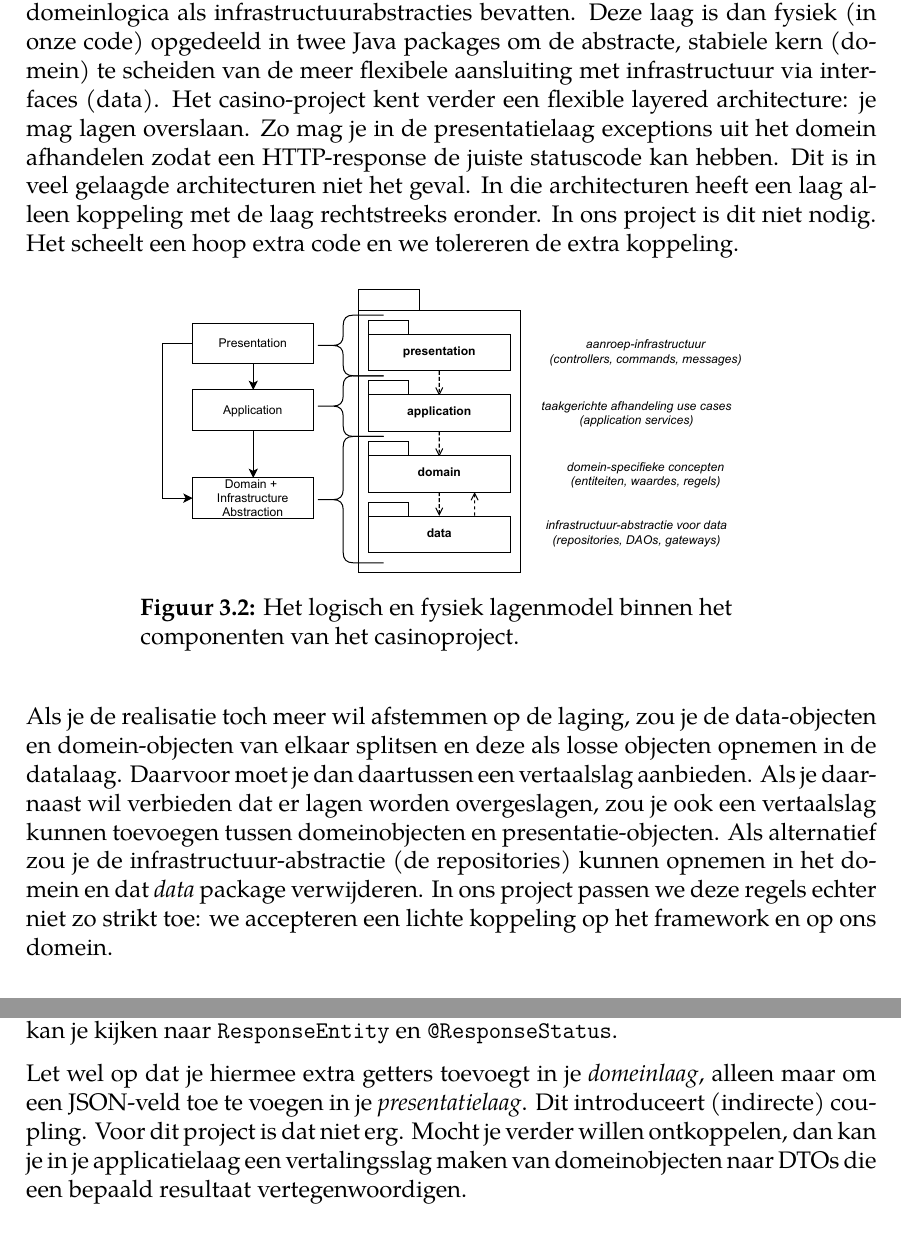
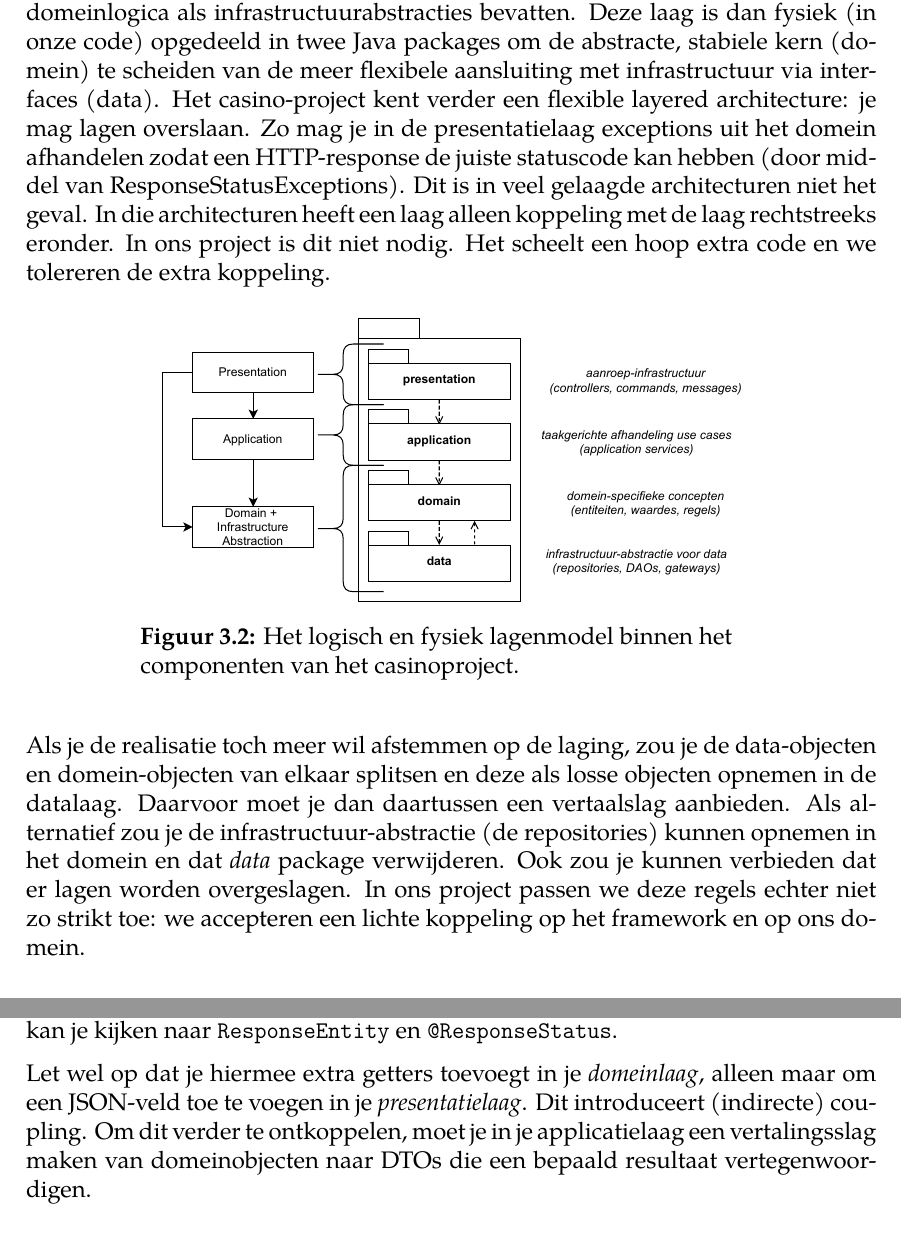
Before and after one commit to huictstaff/bep2-reader, a LaTeX thesis (doc/bep2-reader-opdracht.tex, which reads doc/part/opdracht/03-application-service.tex, doc/part/opdracht/04-web-api.tex): two parts of pages 22 and 42 of 69, joined at a grey line, cut so that both start at the same text. Compiled offline with pdfLaTeX.

Commit message:
Verdere aanpassingen om geen domeinentiteiten te zien
in de api

```diff
--- a/doc/part/opdracht/03-application-service.tex
+++ b/doc/part/opdracht/03-application-service.tex
@@ -123,7 +123,7 @@ aansluiting met infrastructuur via interfaces (data).
 Het casino-project kent verder een flexible layered architecture:
 je mag lagen overslaan.
 Zo mag je in de presentatielaag exceptions uit het domein
-afhandelen zodat een HTTP-response de juiste statuscode kan hebben.
+afhandelen zodat een HTTP-response de juiste statuscode kan hebben (door middel van ResponseStatusExceptions).
 Dit is in veel gelaagde architecturen niet het geval. In die architecturen
 heeft een laag alleen koppeling met de laag rechtstreeks eronder.
 In ons project is dit niet nodig. Het scheelt een hoop extra code en we
@@ -139,10 +139,9 @@ tolereren de extra koppeling.
 Als je de realisatie toch meer wil afstemmen op de laging, zou je de
 data-objecten en domein-objecten van elkaar splitsen en deze als losse objecten opnemen in de datalaag.
 Daarvoor moet je dan daartussen een vertaalslag aanbieden.
-Als je daarnaast wil verbieden dat er lagen worden overgeslagen,
-zou je ook een vertaalslag kunnen toevoegen tussen domeinobjecten en presentatie-objecten.
 Als alternatief zou je de infrastructuur-abstractie
 (de repositories) kunnen opnemen in het domein en dat \textit{data} package verwijderen.
+Ook zou je kunnen verbieden dat er lagen worden overgeslagen.
 In ons project passen we deze regels echter niet zo strikt toe:
 we accepteren een lichte koppeling op het framework en op ons domein.
 
--- a/doc/part/opdracht/04-web-api.tex
+++ b/doc/part/opdracht/04-web-api.tex
@@ -481,8 +481,7 @@ en \texttt{@ResponseStatus}.
 
 Let wel op dat je hiermee extra getters toevoegt in je \textit{domeinlaag}, alleen maar
 om een JSON-veld toe te voegen in je \textit{presentatielaag}. Dit introduceert (indirecte)
-coupling. Voor dit project is dat niet erg. Mocht je verder willen ontkoppelen, dan kan je
-in je applicatielaag een vertalingsslag maken van domeinobjecten naar DTOs die een bepaald
+coupling. Om dit verder te  ontkoppelen, moet je in je applicatielaag een vertalingsslag maken van domeinobjecten naar DTOs die een bepaald
 resultaat vertegenwoordigen.
 
 \subsection{Pro-tip: Foutafhandeling}
```
